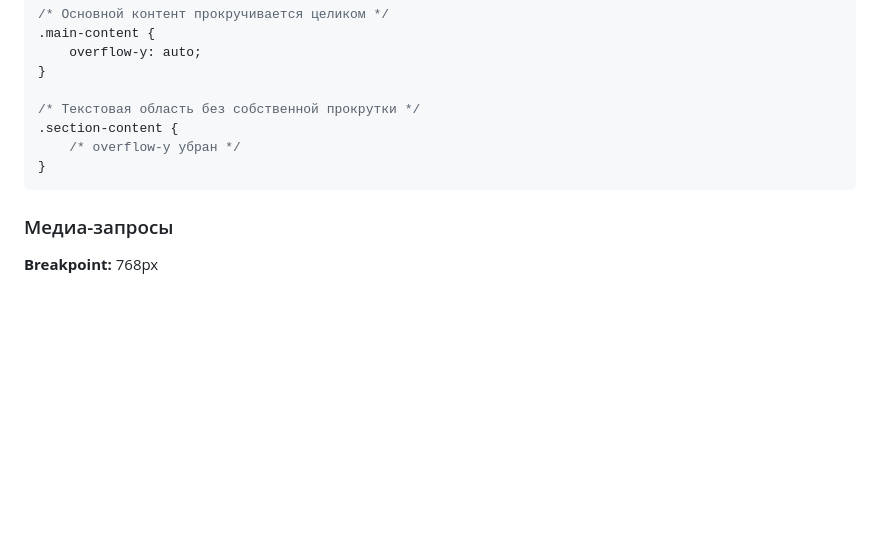
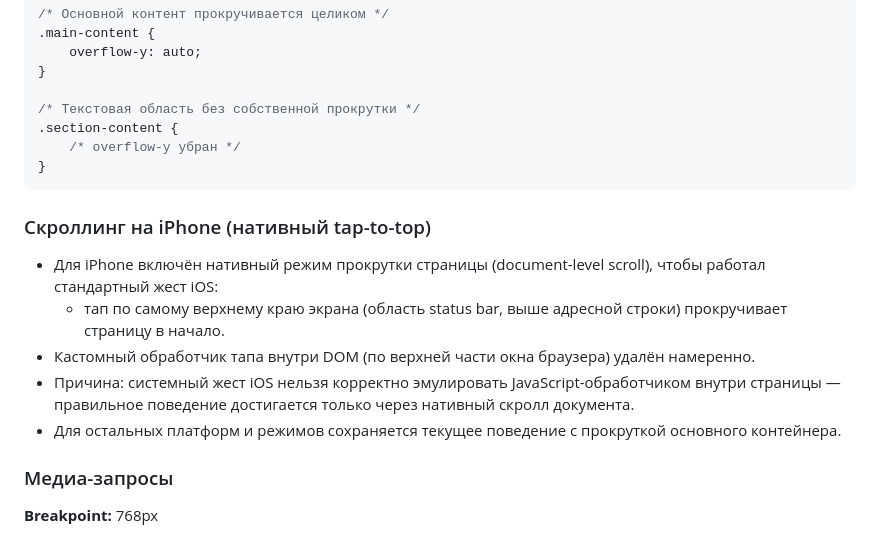
Before and after one commit to kostyamarkov/autocaravana, a Markdown page: docs/TECHSTACK_AND_PAGES.md, the part around the change. Drawn GitHub-style; blank space fills up the shorter version.

Commit message:
docs: describe iPhone native tap-to-top scrolling

````diff
--- a/docs/TECHSTACK_AND_PAGES.md
+++ b/docs/TECHSTACK_AND_PAGES.md
@@ -218,6 +218,14 @@ python -m http.server 8000
 }
 ```
 
+### Скроллинг на iPhone (нативный tap-to-top)
+
+- Для iPhone включён нативный режим прокрутки страницы (document-level scroll), чтобы работал стандартный жест iOS:
+  - тап по самому верхнему краю экрана (область status bar, выше адресной строки) прокручивает страницу в начало.
+- Кастомный обработчик тапа внутри DOM (по верхней части окна браузера) удалён намеренно.
+- Причина: системный жест iOS нельзя корректно эмулировать JavaScript-обработчиком внутри страницы — правильное поведение достигается только через нативный скролл документа.
+- Для остальных платформ и режимов сохраняется текущее поведение с прокруткой основного контейнера.
+
 ### Медиа-запросы
 
 **Breakpoint:** 768px
````
